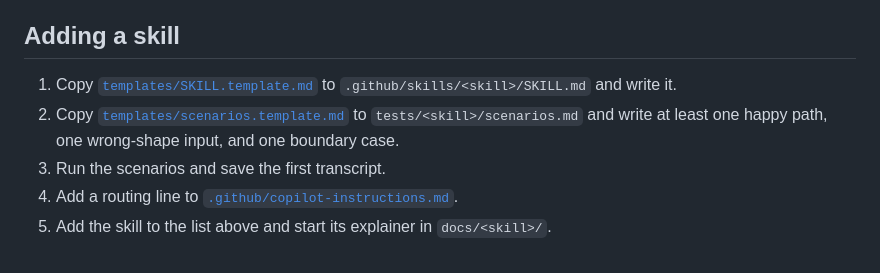
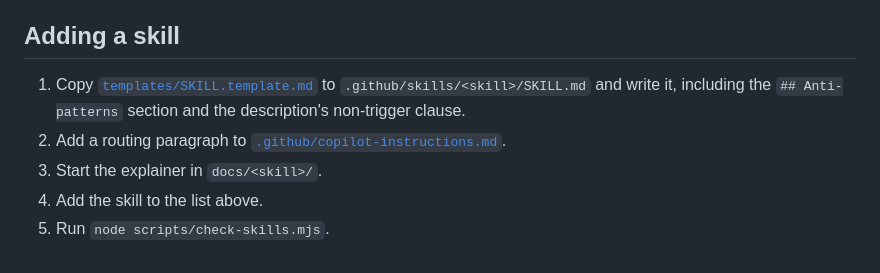
Before and after one commit to rloureiropyx/design-skills, a Markdown page: README.md, the part around one of its changes. Drawn GitHub-style.

```diff
--- a/README.md
+++ b/README.md
@@ -52,8 +60,8 @@ See [`tests/README.md`](tests/README.md). In short: pick a scenario, run it in a
 
 ## Adding a skill
 
-1. Copy [`templates/SKILL.template.md`](templates/SKILL.template.md) to `.github/skills/<skill>/SKILL.md` and write it.
-2. Copy [`templates/scenarios.template.md`](templates/scenarios.template.md) to `tests/<skill>/scenarios.md` and write at least one happy path, one wrong-shape input, and one boundary case.
-3. Run the scenarios and save the first transcript.
-4. Add a routing line to [`.github/copilot-instructions.md`](.github/copilot-instructions.md).
-5. Add the skill to the list above and start its explainer in `docs/<skill>/`.
+1. Copy [`templates/SKILL.template.md`](templates/SKILL.template.md) to `.github/skills/<skill>/SKILL.md` and write it, including the `## Anti-patterns` section and the description's non-trigger clause.
+2. Add a routing paragraph to [`.github/copilot-instructions.md`](.github/copilot-instructions.md).
+3. Start the explainer in `docs/<skill>/`.
+4. Add the skill to the list above.
+5. Run `node scripts/check-skills.mjs`.
```
Also changed, not shown: other parts of README.md (+24 -16 lines).
